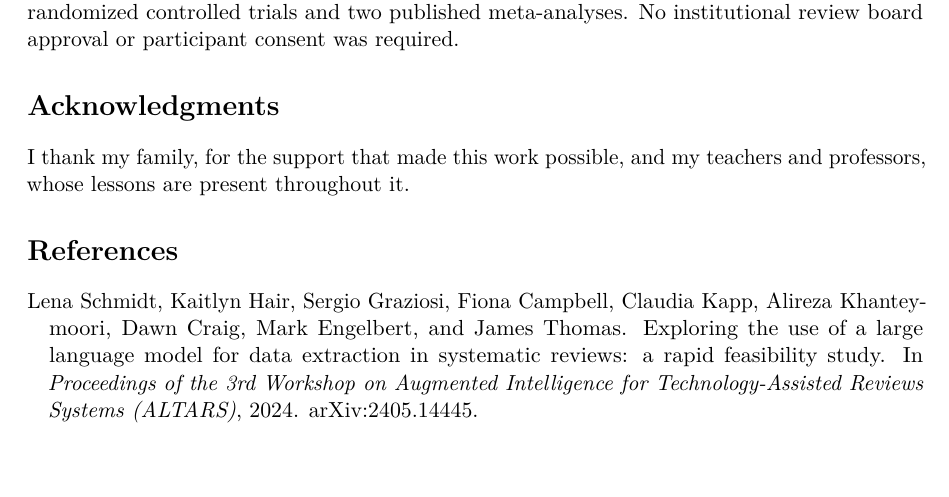
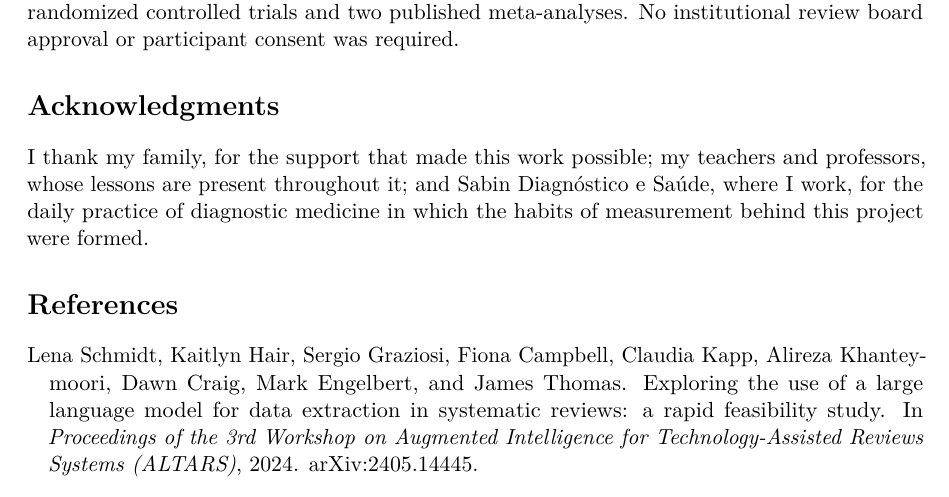
Before and after one commit to gbbarra/llm-evidence-extraction-benchmark-ptbr, a LaTeX paper (paper/extrai-unified.tex): part of page 15 of 20, cut so that both start at the same text, the shorter picture padded with empty space. Compiled offline with pdfLaTeX.

Commit message:
Manuscript: acknowledge Sabin (the author's workplace)
Co-Authored-By: Claude Fable 5 <noreply@anthropic.com>

```diff
--- a/paper/extrai-unified.tex
+++ b/paper/extrai-unified.tex
@@ -255,7 +255,7 @@ All protocols (pre-registered, with dated amendments committed before each run),
 
 \section*{Acknowledgments}
 
-I thank my family, for the support that made this work possible, and my teachers and professors, whose lessons are present throughout it.
+I thank my family, for the support that made this work possible; my teachers and professors, whose lessons are present throughout it; and Sabin Diagn\'ostico e Sa\'ude, where I work, for the daily practice of diagnostic medicine in which the habits of measurement behind this project were formed.
 
 \bibliography{references}
 
```
